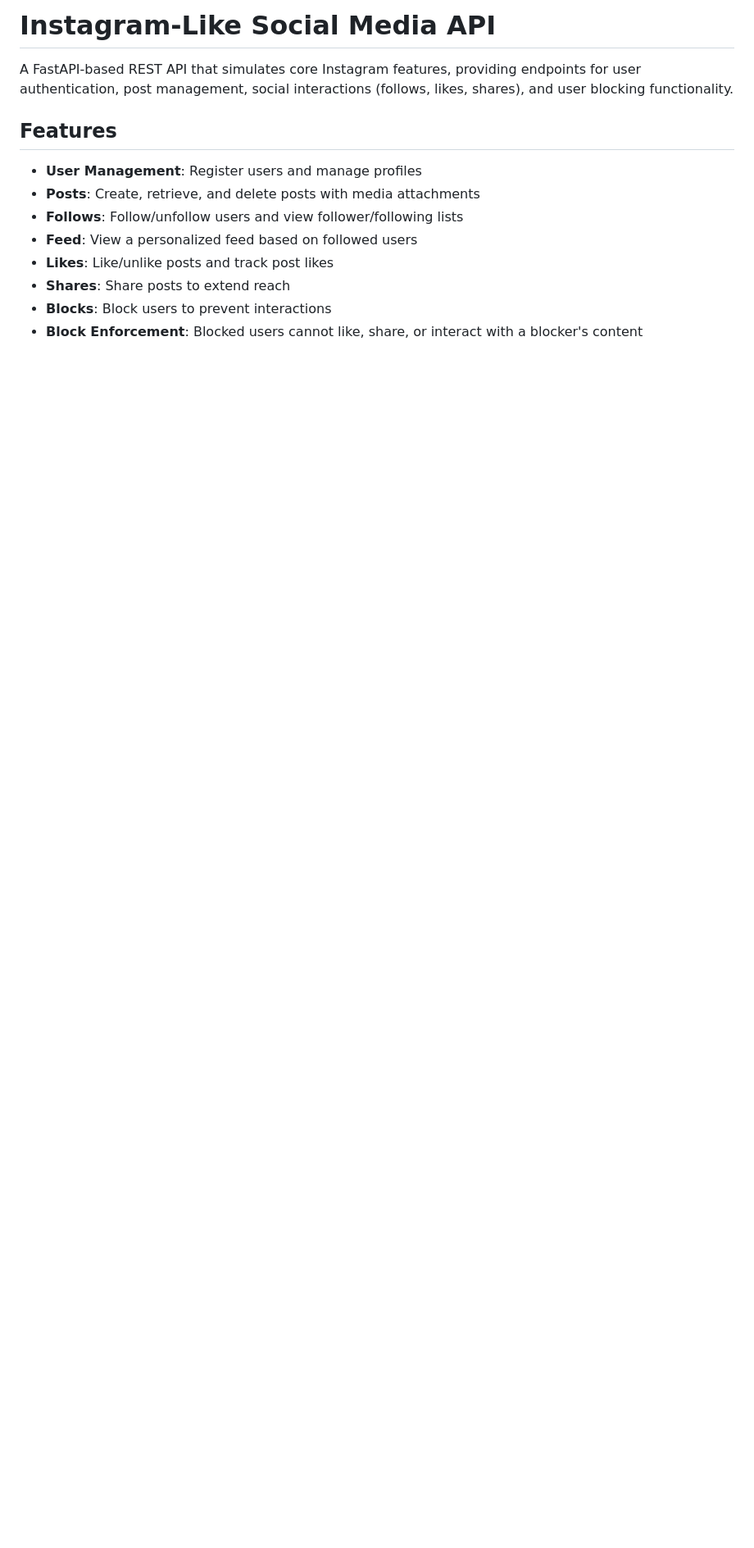
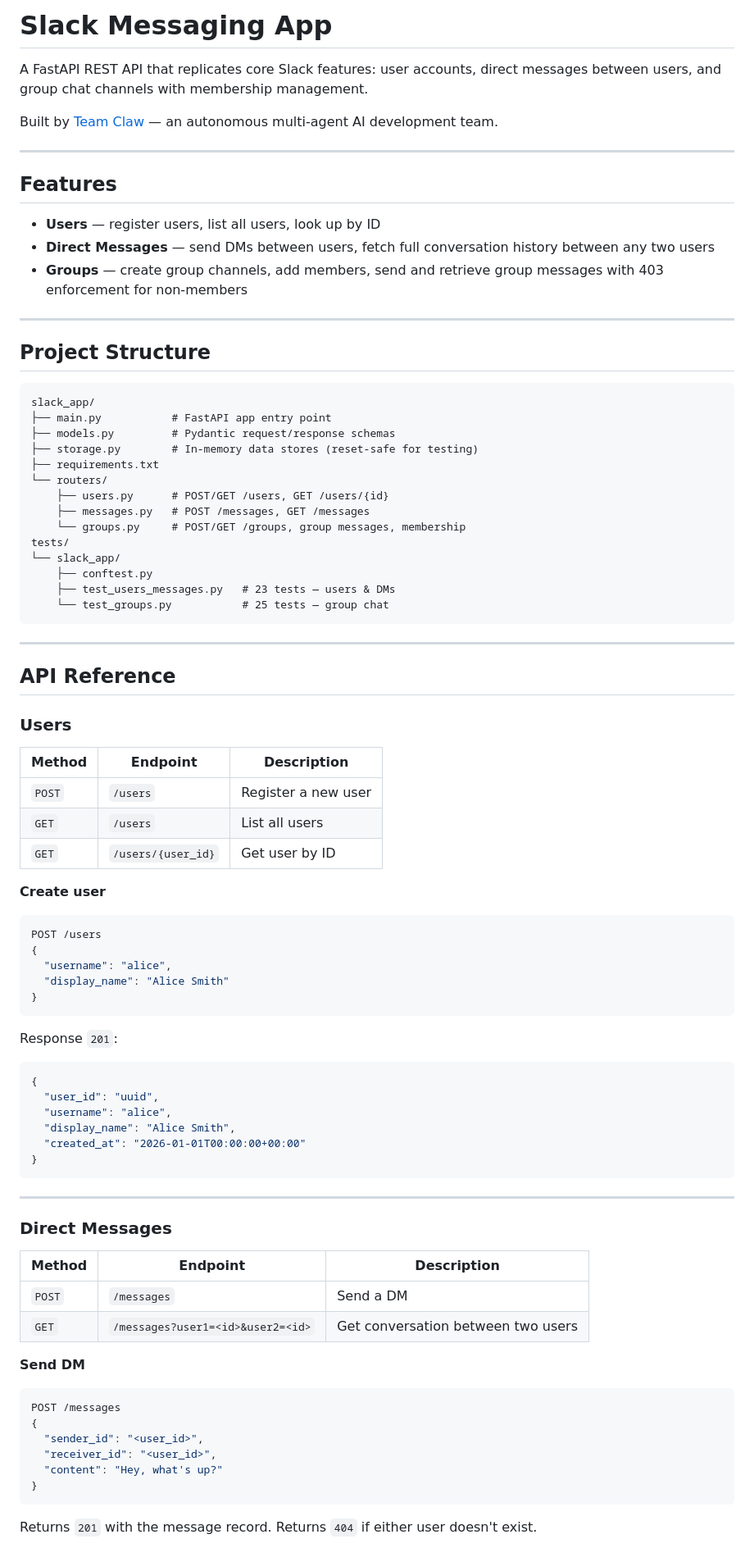
Before and after one commit to RajuRoopani/build-a-beautiful-card-shuffle-app, a Markdown page: README.md, the part around one of its changes. Shown at 82% size. GitHub-like rendering; blank space fills up the shorter version.

````diff
--- a/README.md
+++ b/README.md
@@ -1,14 +1,85 @@
-# Instagram-Like Social Media API
+# Slack Messaging App
 
-A FastAPI-based REST API that simulates core Instagram features, providing endpoints for user authentication, post management, social interactions (follows, likes, shares), and user blocking functionality.
+A FastAPI REST API that replicates core Slack features: user accounts, direct messages between users, and group chat channels with membership management.
+
+Built by [Team Claw](https://github.com/RajuRoopani) — an autonomous multi-agent AI development team.
+
+---
 
 ## Features
 
-- **User Management**: Register users and manage profiles
-- **Posts**: Create, retrieve, and delete posts with media attachments
-- **Follows**: Follow/unfollow users and view follower/following lists
-- **Feed**: View a personalized feed based on followed users
-- **Likes**: Like/unlike posts and track post likes
-- **Shares**: Share posts to extend reach
-- **Blocks**: Block users to prevent interactions
-- **Block Enforcement**: Blocked users cannot like, share, or interact with a blocker's content
+- **Users** — register users, list all users, look up by ID
+- **Direct Messages** — send DMs between users, fetch full conversation history between any two users
+- **Groups** — create group channels, add members, send and retrieve group messages with 403 enforcement for non-members
+
+---
+
+## Project Structure
+
+```
+slack_app/
+├── main.py           # FastAPI app entry point
+├── models.py         # Pydantic request/response schemas
+├── storage.py        # In-memory data stores (reset-safe for testing)
+├── requirements.txt
+└── routers/
+    ├── users.py      # POST/GET /users, GET /users/{id}
+    ├── messages.py   # POST /messages, GET /messages
+    └── groups.py     # POST/GET /groups, group messages, membership
+tests/
+└── slack_app/
+    ├── conftest.py
+    ├── test_users_messages.py   # 23 tests — users & DMs
+    └── test_groups.py           # 25 tests — group chat
+```
+
+---
+
+## API Reference
+
+### Users
+
+| Method | Endpoint | Description |
+|--------|----------|-------------|
+| `POST` | `/users` | Register a new user |
+| `GET` | `/users` | List all users |
+| `GET` | `/users/{user_id}` | Get user by ID |
+
+**Create user**
+```json
+POST /users
+{
+  "username": "alice",
+  "display_name": "Alice Smith"
+}
+```
+Response `201`:
+```json
+{
+  "user_id": "uuid",
+  "username": "alice",
+  "display_name": "Alice Smith",
+  "created_at": "2026-01-01T00:00:00+00:00"
+}
+```
+
+---
+
+### Direct Messages
+
+| Method | Endpoint | Description |
+|--------|----------|-------------|
+| `POST` | `/messages` | Send a DM |
+| `GET` | `/messages?user1=<id>&user2=<id>` | Get conversation between two users |
+
+**Send DM**
+```json
+POST /messages
+{
+  "sender_id": "<user_id>",
+  "receiver_id": "<user_id>",
+  "content": "Hey, what's up?"
+}
+```
+Returns `201` with the message record. Returns `404` if either user doesn't exist.
+
````
Also changed, not shown: other parts of README.md (+73 -213 lines).
